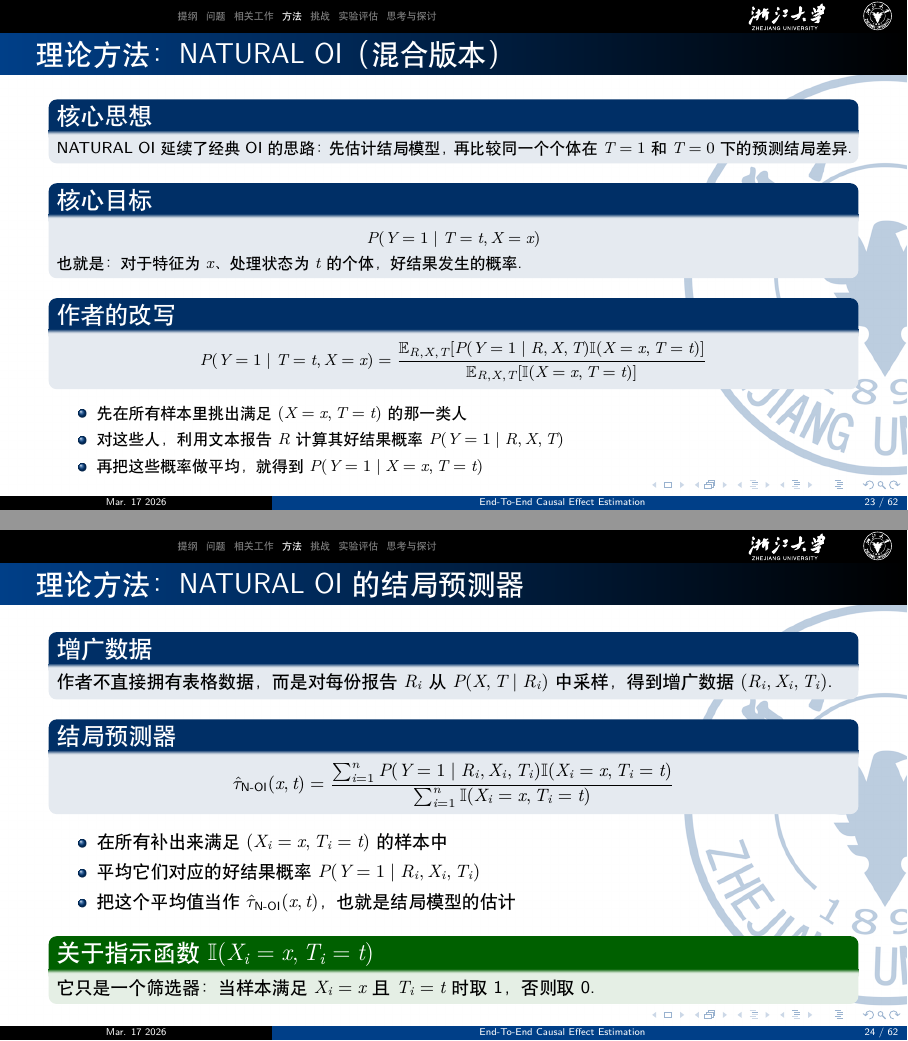
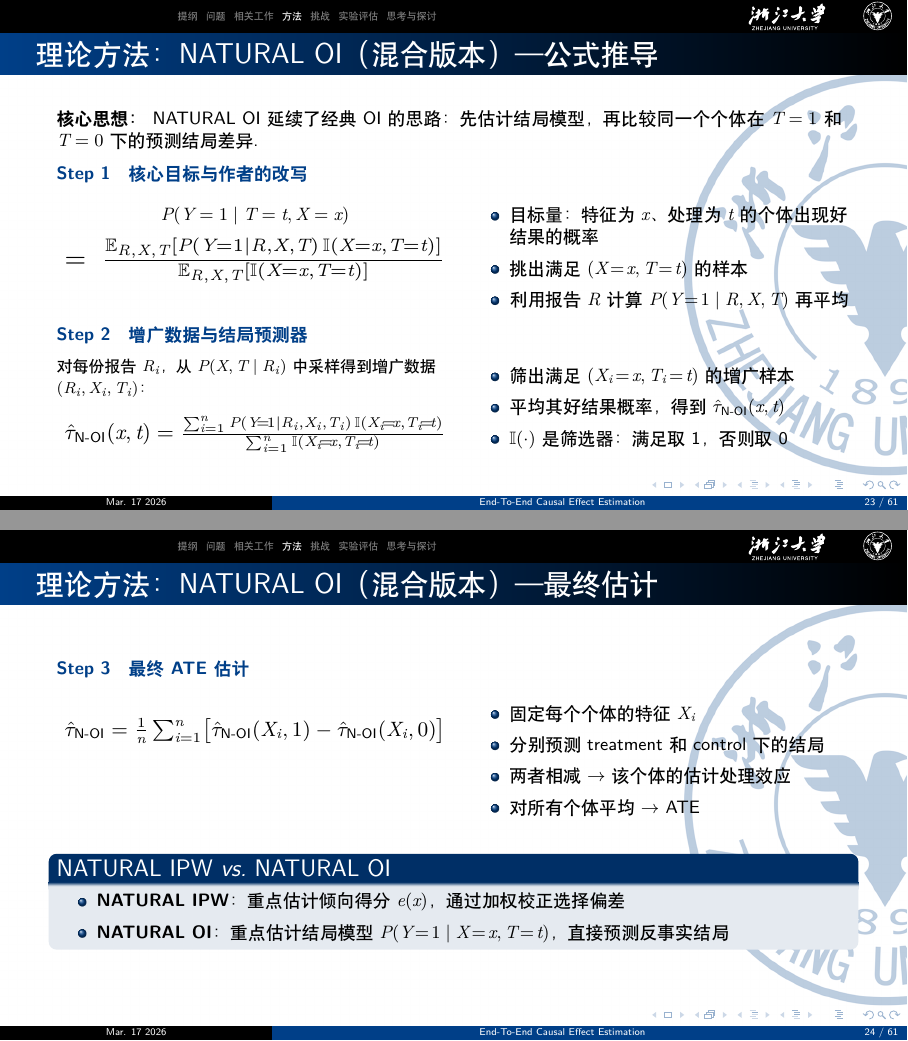
Before and after one commit to spnotold/causal-inference-ppt, LaTeX slides (main.tex): pages 23 and 24 of 62 before the commit and pages 23 and 24 of 61 after it, joined at a grey line. Compiled offline with XeLaTeX.

Commit message:
改动NATURAL OI

```diff
--- a/main.tex
+++ b/main.tex
@@ -583,70 +583,97 @@
 	\end{itemize}
 \end{frame}
 
+% ---- NATURAL OI 第一页：核心目标 + 增广数据 ----
 \begin{frame}
-	\frametitle{理论方法：NATURAL OI（混合版本）}
-	\footnotesize
-	\begin{block}{核心思想}
-		NATURAL OI 延续了经典 OI 的思路：先估计结局模型，再比较同一个个体在 $T=1$ 和 $T=0$ 下的预测结局差异。
-	\end{block}
+	\frametitle{理论方法：NATURAL OI（混合版本）— 公式推导}
+	\small
+	\textbf{核心思想：} NATURAL OI 延续了经典 OI 的思路：先估计结局模型，再比较同一个个体在 $T=1$ 和 $T=0$ 下的预测结局差异。
 
-	\begin{block}{核心目标}
+	\vspace{0.6em}
+	\textcolor{structure}{\textbf{Step 1\quad 核心目标与作者的改写}}
+	\vspace{0.3em}
+
+	\begin{columns}[T,onlytextwidth]
+		\begin{column}{0.50\textwidth}
 			\[
 			P(Y=1 \mid T=t,X=x)
 			\]
-		也就是：对于特征为 $x$、处理状态为 $t$ 的个体，好结果发生的概率。
-	\end{block}
+			\vspace{-0.8em}
+			\[
+			\resizebox{0.96\textwidth}{!}{$
+			=\;
+			\frac{\mathbb{E}_{R,X,T}[P(Y=1 \mid R,X,T)\,\mathbb{I}(X=x,T=t)]}
+			{\mathbb{E}_{R,X,T}[\mathbb{I}(X=x,T=t)]}
+			$}
+			\]
+		\end{column}
+		\begin{column}{0.48\textwidth}
+			\begin{itemize}\itemsep0.3em
+				\item 目标量：特征为 $x$、处理为 $t$ 的个体出现好结果的概率
+				\item 挑出满足 $(X\!=\!x,T\!=\!t)$ 的样本
+				\item 利用报告 $R$ 计算 $P(Y\!=\!1 \mid R,X,T)$ 再平均
+			\end{itemize}
+		\end{column}
+	\end{columns}
 
-	\begin{block}{作者的改写}
+	\vspace{0.8em}
+	\textcolor{structure}{\textbf{Step 2\quad 增广数据与结局预测器}}
+	\vspace{0.3em}
+
+	\begin{columns}[T,onlytextwidth]
+		\begin{column}{0.50\textwidth}
+			{\footnotesize 对每份报告 $R_i$，从 $P(X,T \mid R_i)$ 中采样得到增广数据 $(R_i,X_i,T_i)$：}
 			\[
-		P(Y=1 \mid T=t,X=x)
+			\resizebox{0.96\textwidth}{!}{$
+			\hat{\tau}_{\text{N-OI}}(x,t)
 			=
-		\frac{\mathbb{E}_{R,X,T}[P(Y=1 \mid R,X,T)\mathbb{I}(X=x,T=t)]}
-		{\mathbb{E}_{R,X,T}[\mathbb{I}(X=x,T=t)]}
+			\frac{\sum_{i=1}^{n}P(Y\!=\!1 \mid R_i,X_i,T_i)\,\mathbb{I}(X_i\!=\!x,T_i\!=\!t)}
+			{\sum_{i=1}^{n}\mathbb{I}(X_i\!=\!x,T_i\!=\!t)}
+			$}
 			\]
-	\end{block}
-
-	\begin{itemize}
-		\item 先在所有样本里挑出满足 $(X=x,T=t)$ 的那一类人
-		\item 对这些人，利用文本报告 $R$ 计算其好结果概率 $P(Y=1 \mid R,X,T)$
-		\item 再把这些概率做平均，就得到 $P(Y=1 \mid X=x,T=t)$
+		\end{column}
+		\begin{column}{0.48\textwidth}
+			\begin{itemize}\itemsep0.3em
+				\item 筛出满足 $(X_i\!=\!x,T_i\!=\!t)$ 的增广样本
+				\item 平均其好结果概率，得到 $\hat{\tau}_{\text{N-OI}}(x,t)$
+				\item $\mathbb{I}(\cdot)$ 是筛选器：满足取 1，否则取 0
 			\end{itemize}
+		\end{column}
+	\end{columns}
 \end{frame}
 
+% ---- NATURAL OI 第二页：最终 ATE ----
 \begin{frame}
-	\frametitle{理论方法：NATURAL OI 的结局预测器}
+	\frametitle{理论方法：NATURAL OI（混合版本）— 最终估计}
 	\small
-	\begin{block}{增广数据}
-		作者不直接拥有表格数据，而是对每份报告 $R_i$ 从 $P(X,T \mid R_i)$ 中采样，得到增广数据 $(R_i,X_i,T_i)$。
-	\end{block}
 
-	\begin{block}{结局预测器}
+	\textcolor{structure}{\textbf{Step 3\quad 最终 ATE 估计}}
+	\vspace{0.5em}
+
+	\begin{columns}[T,onlytextwidth]
+		\begin{column}{0.50\textwidth}
 			\[
-		\hat{\tau}_{\text{N-OI}}(x,t)
-		=
-		\frac{\sum_{i=1}^{n}P(Y=1 \mid R_i,X_i,T_i)\mathbb{I}(X_i=x,T_i=t)}
-		{\sum_{i=1}^{n}\mathbb{I}(X_i=x,T_i=t)}
-		\]
-	\end{block}
-
-	\begin{itemize}
-		\item 在所有补出来满足 $(X_i=x,T_i=t)$ 的样本中
-		\item 平均它们对应的好结果概率 $P(Y=1 \mid R_i,X_i,T_i)$
-		\item 把这个平均值当作 $\hat{\tau}_{\text{N-OI}}(x,t)$，也就是结局模型的估计
-	\end{itemize}
-
-	\begin{exampleblock}{关于指示函数 $\mathbb{I}(X_i=x,T_i=t)$}
-		它只是一个筛选器：当样本满足 $X_i=x$ 且 $T_i=t$ 时取 1，否则取 0。
-	\end{exampleblock}
-\end{frame}
-
-\begin{frame}
-	\frametitle{理论方法：NATURAL OI 的最终 ATE 估计}
-	\small
-	\begin{block}{最终估计量}
-		\[
+			\resizebox{0.96\textwidth}{!}{$
 			\hat{\tau}_{\text{N-OI}}
 			=
-		\frac{1}{n}\sum_{i=1}^{n}\hat{\tau}_{\text{N-OI}}(X_i,1)-\hat{\tau}_{\text{N-OI}}(X_i,0)
+			\frac{1}{n}\sum_{i=1}^{n}\bigl[\hat{\tau}_{\text{N-OI}}(X_i,1)-\hat{\tau}_{\text{N-OI}}(X_i,0)\bigr]
+			$}
 			\]
+		\end{column}
+		\begin{column}{0.48\textwidth}
+			\begin{itemize}\itemsep0.3em
+				\item 固定每个个体的特征 $X_i$
+				\item 分别预测 treatment 和 control 下的结局
+				\item 两者相减 $\to$ 该个体的估计处理效应
+				\item 对所有个体平均 $\to$ ATE
+			\end{itemize}
+		\end{column}
+	\end{columns}
+
+	\vspace{1.2em}
+	\begin{block}{NATURAL IPW \textit{vs.}\ NATURAL OI}
+		\begin{itemize}\itemsep0.3em
+			\item \textbf{NATURAL IPW}：重点估计倾向得分 $e(x)$，通过加权校正选择偏差
+			\item \textbf{NATURAL OI}：重点估计结局模型 $P(Y\!=\!1 \mid X\!=\!x,T\!=\!t)$，直接预测反事实结局
+		\end{itemize}
 	\end{block}
@@ -665 +679,0 @@
-			\item NATURAL OI 重点估计的是结局模型：$P(Y=1 \mid X=x,T=t)$
```
Also changed, not shown: main.tex (17 more changed lines). Lines whose indentation alone changed are shown as unchanged.
